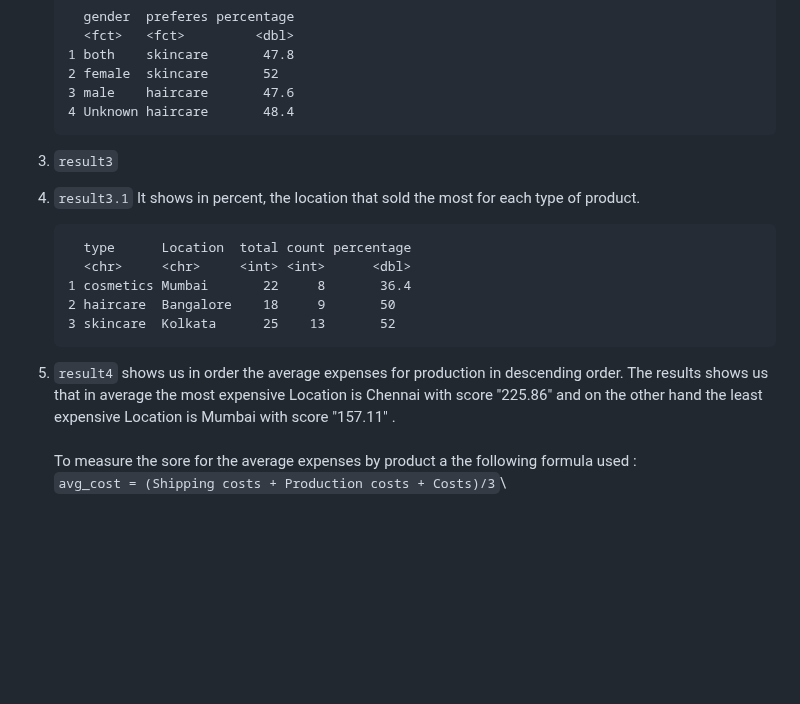
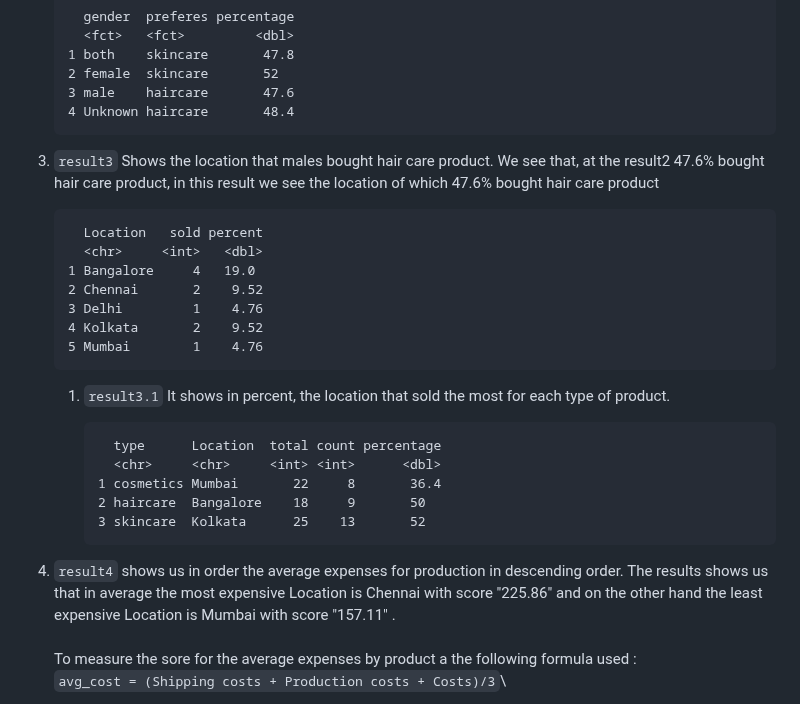
Before and after one commit to Tmarkou99/Project-Supply-chain-analysis, a Markdown page: README.md, the part around one of its changes. Rendered like a GitHub page; blank space fills up the shorter version.

```diff
--- a/README.md
+++ b/README.md
@@ -86,17 +119,25 @@ author: "Theodoros Markou"
         3 male    haircare       47.6
         4 Unknown haircare       48.4
 
-3.  `result3`
+3.  `result3` Shows the location that males bought hair care product. We see that, at the result2 47.6% bought hair care product, in this result we see the location of which 47.6% bought hair care product
 
-4.  `result3.1` It shows in percent, the location that sold the most for each type of product.
+          Location   sold percent
+          <chr>     <int>   <dbl>
+        1 Bangalore     4   19.0
+        2 Chennai       2    9.52
+        3 Delhi         1    4.76
+        4 Kolkata       2    9.52
+        5 Mumbai        1    4.76
 
-          type      Location  total count percentage
-          <chr>     <chr>     <int> <int>      <dbl>
-        1 cosmetics Mumbai       22     8       36.4
-        2 haircare  Bangalore    18     9       50
-        3 skincare  Kolkata      25    13       52
+    1.  `result3.1` It shows in percent, the location that sold the most for each type of product.
 
-5.  `result4` shows us in order the average expenses for production in descending order. The results shows us that in average the most expensive Location is Chennai with score "225.86" and on the other hand the least expensive Location is Mumbai with score "157.11" .\
+              type      Location  total count percentage
+              <chr>     <chr>     <int> <int>      <dbl>
+            1 cosmetics Mumbai       22     8       36.4
+            2 haircare  Bangalore    18     9       50
+            3 skincare  Kolkata      25    13       52
+
+4.  `result4` shows us in order the average expenses for production in descending order. The results shows us that in average the most expensive Location is Chennai with score "225.86" and on the other hand the least expensive Location is Mumbai with score "157.11" .\
     \
     To measure the sore for the average expenses by product a the following formula used :\
     `avg_cost = (Shipping costs + Production costs + Costs)/3`\
```
Also changed, not shown: other parts of README.md (+36 -3 lines).
